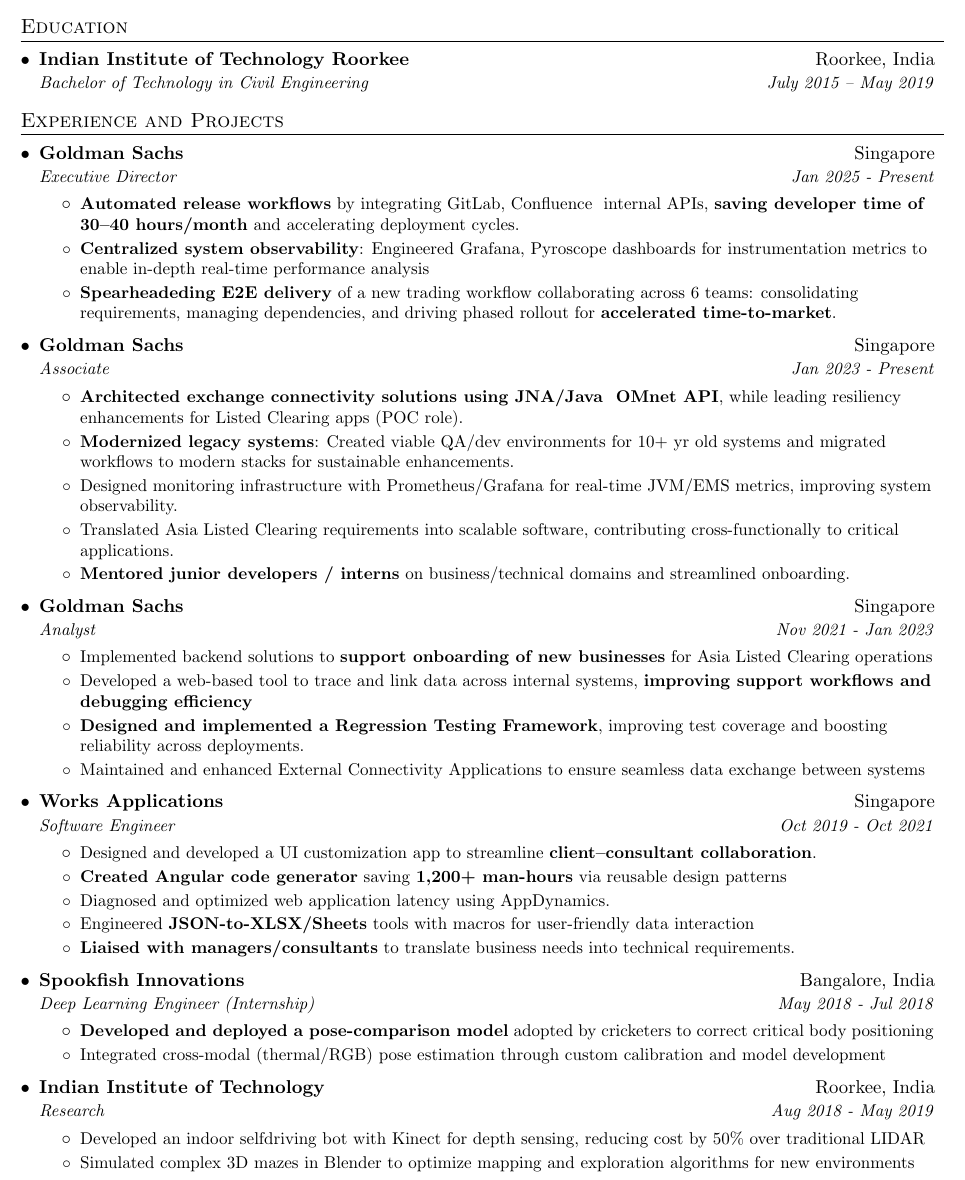
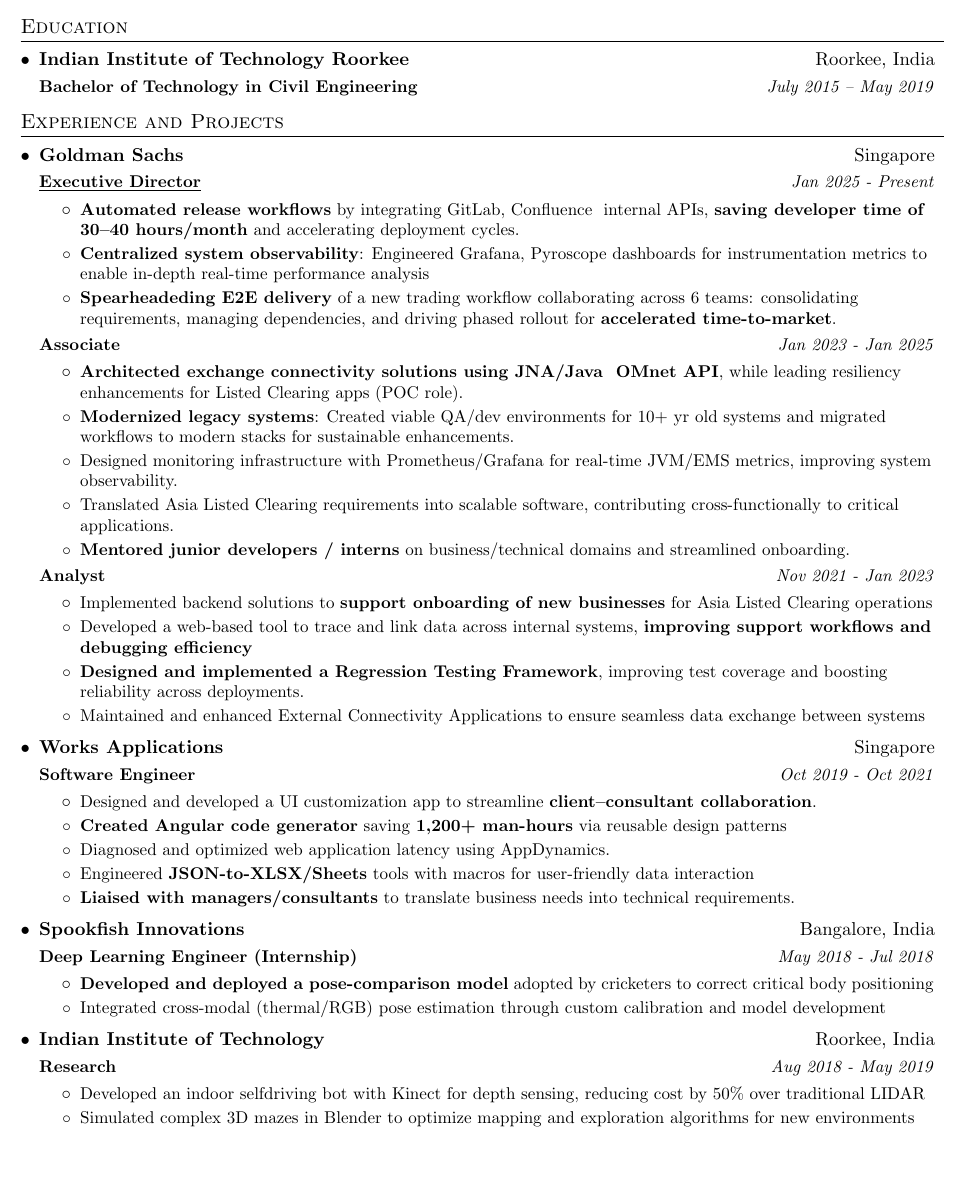
Before and after one commit to kkvamshee/kkvamshee.github.io, a LaTeX CV (resume.tex): part of page 1 of 2, cut so that both start at the same text, the shorter picture padded with empty space. Compiled offline with pdfLaTeX.

Commit message:
fix few formatting issues

```diff
--- a/resume.tex
+++ b/resume.tex
@@ -96,29 +93,24 @@
 
 %-----------EDUCATION-----------------
 \section{Education}
-  \resumeSubHeadingListStart
-    \resumeSubheading
-      {Indian Institute of Technology Roorkee}{Roorkee, India}
-      {Bachelor of Technology in Civil Engineering}{July 2015 -- May 2019}
-  \resumeSubHeadingListEnd
+  \resumeSubItemListStart
+    \resumeSubItem {Indian Institute of Technology Roorkee}{Roorkee, India}
+    \resumeSubSubItem{Bachelor of Technology in Civil Engineering}{July 2015 -- May 2019}
+  \resumeSubItemListEnd
 
 
 %-----------EXPERIENCE-----------------
 \section{Experience and Projects}
-  \resumeSubHeadingListStart
+  \resumeSubItemListStart
+    \resumeSubItem {Goldman Sachs} {Singapore}
+    \resumeSubSubItem {\underline{Executive Director}} {Jan 2025 - Present}
+      \resumeItemListStart
+        \resumeItem{} {\textbf{Automated release workflows} by integrating GitLab, Confluence & internal APIs, \textbf{saving developer time of 30–40 hours/month} and accelerating deployment cycles.}
+        \resumeItem{} {\textbf{Centralized system observability}: Engineered Grafana, Pyroscope dashboards for instrumentation metrics to enable in-depth real-time performance analysis}
+        \resumeItem{} {\textbf{Spearheadeding E2E delivery} of a new trading workflow collaborating across 6 teams: consolidating requirements, managing dependencies, and driving phased rollout for \textbf{accelerated time-to-market}.}
+      \resumeItemListEnd
 
-  \resumeSubheading
-    {Goldman Sachs}{Singapore}
-    {Executive Director}{Jan 2025 - Present}
-    \resumeItemListStart
-      \resumeItem{} {\textbf{Automated release workflows} by integrating GitLab, Confluence & internal APIs, \textbf{saving developer time of 30–40 hours/month} and accelerating deployment cycles.}
-      \resumeItem{} {\textbf{Centralized system observability}: Engineered Grafana, Pyroscope dashboards for instrumentation metrics to enable in-depth real-time performance analysis}
-      \resumeItem{} {\textbf{Spearheadeding E2E delivery} of a new trading workflow collaborating across 6 teams: consolidating requirements, managing dependencies, and driving phased rollout for \textbf{accelerated time-to-market}.}
-    \resumeItemListEnd
-
-    \resumeSubheading
-      {Goldman Sachs}{Singapore}
-      {Associate}{Jan 2023 - Present}
+    \resumeSubSubItem {Associate}{Jan 2023 - Jan 2025}
       \resumeItemListStart
         \resumeItem{} {\textbf{Architected exchange connectivity solutions using JNA/Java & OMnet API}, while leading resiliency enhancements for Listed Clearing apps (POC role).}
         \resumeItem{} {\textbf{Modernized legacy systems}: Created viable QA/dev environments for 10+ yr old systems and migrated workflows to modern stacks for sustainable enhancements.}
@@ -127,9 +119,7 @@
         \resumeItem{} {\textbf{Mentored junior developers / interns} on business/technical domains and streamlined onboarding.}
       \resumeItemListEnd
 
-    \resumeSubheading
-      {Goldman Sachs}{Singapore}
-      {Analyst}{Nov 2021 - Jan 2023}
+    \resumeSubSubItem {Analyst}{Nov 2021 - Jan 2023}
       \resumeItemListStart
         \resumeItem{} {Implemented backend solutions to \textbf{support onboarding of new businesses} for Asia Listed Clearing operations}
         \resumeItem{} {Developed a web-based tool to trace and link data across internal systems, \textbf{improving support workflows and debugging efficiency}}
@@ -137,9 +127,8 @@
         \resumeItem{} {Maintained and enhanced External Connectivity Applications to ensure seamless data exchange between systems}
       \resumeItemListEnd
 
-    \resumeSubheading
-      {Works Applications}{Singapore}
-      {Software Engineer}{Oct 2019 - Oct 2021}
+    \resumeSubItem {Works Applications}{Singapore}
+      \resumeSubSubItem{Software Engineer}{Oct 2019 - Oct 2021}
       \resumeItemListStart
         \resumeItem{} {Designed and developed a UI customization app to streamline \textbf{client–consultant collaboration}.}
         \resumeItem{} {\textbf{Created Angular code generator} saving \textbf{1,200+ man-hours} via reusable design patterns}
@@ -148,17 +137,15 @@
         \resumeItem{} {\textbf{Liaised with managers/consultants} to translate business needs into technical requirements.}
       \resumeItemListEnd
 
-    \resumeSubheading
-      {Spookfish Innovations}{Bangalore, India}
-      {Deep Learning Engineer (Internship)}{May 2018 - Jul 2018}
+    \resumeSubItem {Spookfish Innovations}{Bangalore, India}
+      \resumeSubSubItem {Deep Learning Engineer (Internship)}{May 2018 - Jul 2018}
       \resumeItemListStart
         \resumeItem{} {\textbf{Developed and deployed a pose-comparison model} adopted by cricketers to correct critical body positioning}
         \resumeItem{} {Integrated cross-modal (thermal/RGB) pose estimation through custom calibration and model development}
       \resumeItemListEnd
 
-    \resumeSubheading
-      {Indian Institute of Technology}{Roorkee, India}
-      {Research}{Aug 2018 - May 2019}
+    \resumeSubItem {Indian Institute of Technology}{Roorkee, India}
+      \resumeSubSubItem {Research}{Aug 2018 - May 2019}
       \resumeItemListStart
         \resumeItem{} {Developed an indoor selfdriving bot with Kinect for depth sensing, reducing cost by 50\% over traditional LIDAR}
         \resumeItem{} {Simulated complex 3D mazes in Blender to optimize mapping and exploration algorithms for new environments}
@@ -171,3 +158,4 @@
     \item{ \textbf{Languages : }{Java, Javascript, Typescript, Bash, Python, C/C++, SQL, HTML, CSS} }
     \item{ \textbf{Frameworks \& Technologies : }{Spring, Angular, React, Node.js, Git, MySQL, DB2, Sybase, Kafka, Docker, Prometheus, Grafana, Vim} }
     \item{ \textbf{Others}: AWS EC2, S3, Lambda; GitLab, Confluence API; }
+  \resumeSubItemListEnd
```
Also changed, not shown: resume.pdf, resume.tex (34 more changed lines).
